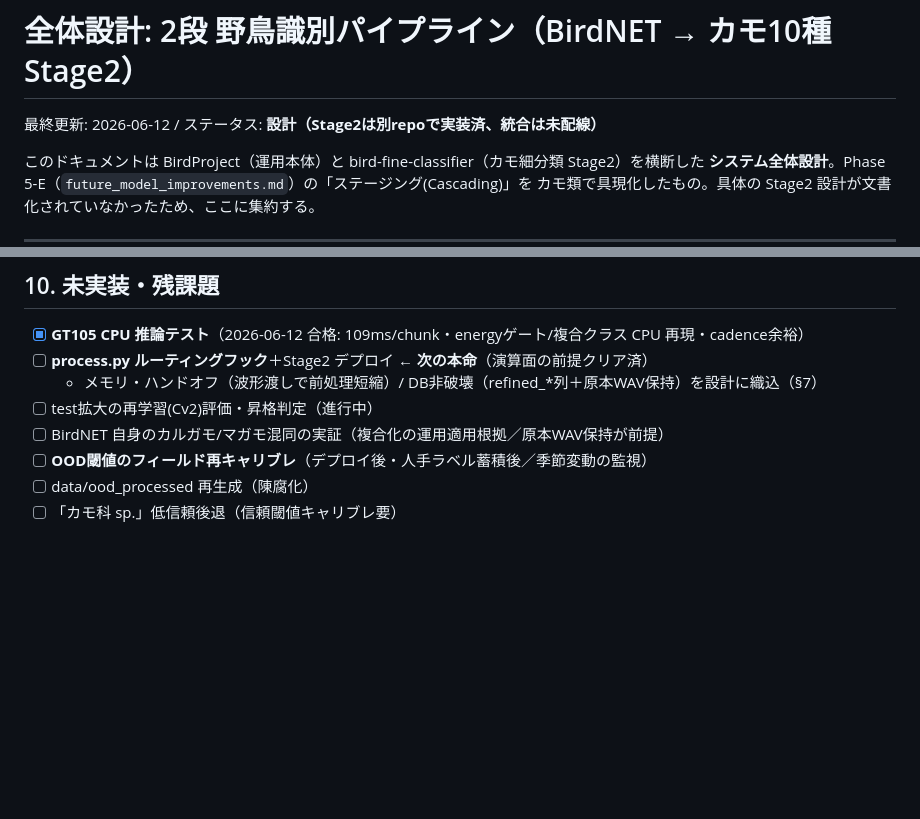
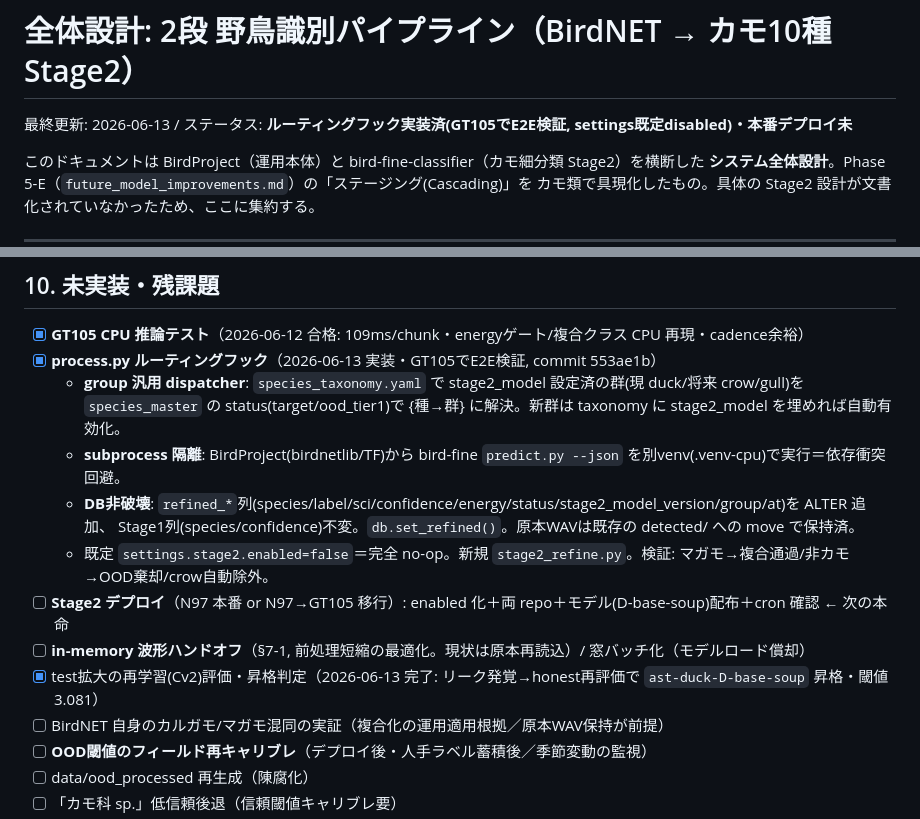
Before and after one commit to mushipi/birdnet-pipeline, a Markdown page: docs/plans/two_stage_pipeline_design.md, 2 parts joined by grey strips. Rendered like a GitHub page; blank space fills up the shorter version.

Commit message:
docs: 全体設計書を更新（ルーティングフック実装済・Cv2昇格完了を反映）
Co-Authored-By: Claude Opus 4.8 <noreply@anthropic.com>

```diff
--- a/docs/plans/two_stage_pipeline_design.md
+++ b/docs/plans/two_stage_pipeline_design.md
@@ -1,6 +1,6 @@
 # 全体設計: 2段 野鳥識別パイプライン（BirdNET → カモ10種 Stage2）
 
-最終更新: 2026-06-12 / ステータス: **設計（Stage2は別repoで実装済、統合は未配線）**
+最終更新: 2026-06-13 / ステータス: **ルーティングフック実装済(GT105でE2E検証, settings既定disabled)・本番デプロイ未**
 
 このドキュメントは BirdProject（運用本体）と bird-fine-classifier（カモ細分類 Stage2）を横断した
 **システム全体設計**。Phase 5-E（`future_model_improvements.md`）の「ステージング(Cascading)」を
@@ -112,9 +112,16 @@
 ## 10. 未実装・残課題
 
 - [x] **GT105 CPU 推論テスト**（2026-06-12 合格: 109ms/chunk・energyゲート/複合クラス CPU 再現・cadence余裕）
-- [ ] **process.py ルーティングフック**＋Stage2 デプロイ ← **次の本命**（演算面の前提クリア済）
-  - メモリ・ハンドオフ（波形渡しで前処理短縮）/ DB非破壊（refined_*列＋原本WAV保持）を設計に織込（§7）
-- [ ] test拡大の再学習(Cv2)評価・昇格判定（進行中）
+- [x] **process.py ルーティングフック**（2026-06-13 実装・GT105でE2E検証, commit 553ae1b）
+  - **group 汎用 dispatcher**: `species_taxonomy.yaml` で stage2_model 設定済の群(現 duck/将来 crow/gull)を
+    `species_master` の status(target/ood_tier1)で {種→群} に解決。新群は taxonomy に stage2_model を埋めれば自動有効化。
+  - **subprocess 隔離**: BirdProject(birdnetlib/TF)から bird-fine `predict.py --json` を別venv(.venv-cpu)で実行＝依存衝突回避。
+  - **DB非破壊**: `refined_*`列(species/label/sci/confidence/energy/status/stage2_model_version/group/at)を ALTER 追加、
+    Stage1列(species/confidence)不変。`db.set_refined()`。原本WAVは既存の detected/ への move で保持済。
+  - 既定 `settings.stage2.enabled=false`＝完全 no-op。新規 `stage2_refine.py`。検証: マガモ→複合通過/非カモ→OOD棄却/crow自動除外。
+- [ ] **Stage2 デプロイ**（N97 本番 or N97→GT105 移行）: enabled 化＋両 repo＋モデル(D-base-soup)配布＋cron 確認 ← 次の本命
+- [ ] **in-memory 波形ハンドオフ**（§7-1, 前処理短縮の最適化。現状は原本再読込）/ 窓バッチ化（モデルロード償却）
+- [x] test拡大の再学習(Cv2)評価・昇格判定（2026-06-13 完了: リーク発覚→honest再評価で `ast-duck-D-base-soup` 昇格・閾値3.081）
 - [ ] BirdNET 自身のカルガモ/マガモ混同の実証（複合化の運用適用根拠／原本WAV保持が前提）
 - [ ] **OOD閾値のフィールド再キャリブレ**（デプロイ後・人手ラベル蓄積後／季節変動の監視）
 - [ ] data/ood_processed 再生成（陳腐化）
```
